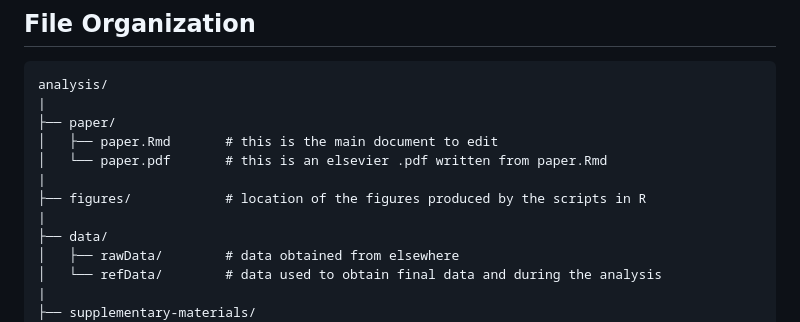
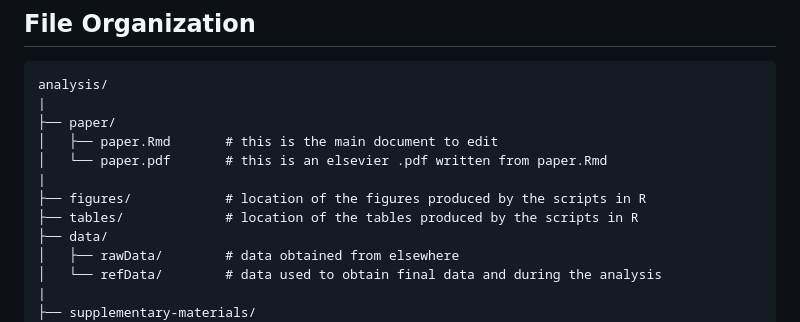
Before and after one commit to Gchism94/NestArchOrg, a Markdown page: README.md, the part around the change. GitHub-like rendering.

```diff
--- a/README.md
+++ b/README.md
@@ -29,7 +29,7 @@ Click the [![Binder](http://mybinder.org/badge.svg)](http://beta.mybinder.org/v2
     │   └── paper.pdf       # this is an elsevier .pdf written from paper.Rmd
     |
     ├── figures/            # location of the figures produced by the scripts in R
-    |
+    ├── tables/             # location of the tables produced by the scripts in R
     ├── data/
     │   ├── rawData/        # data obtained from elsewhere
     │   └── refData/        # data used to obtain final data and during the analysis
```
